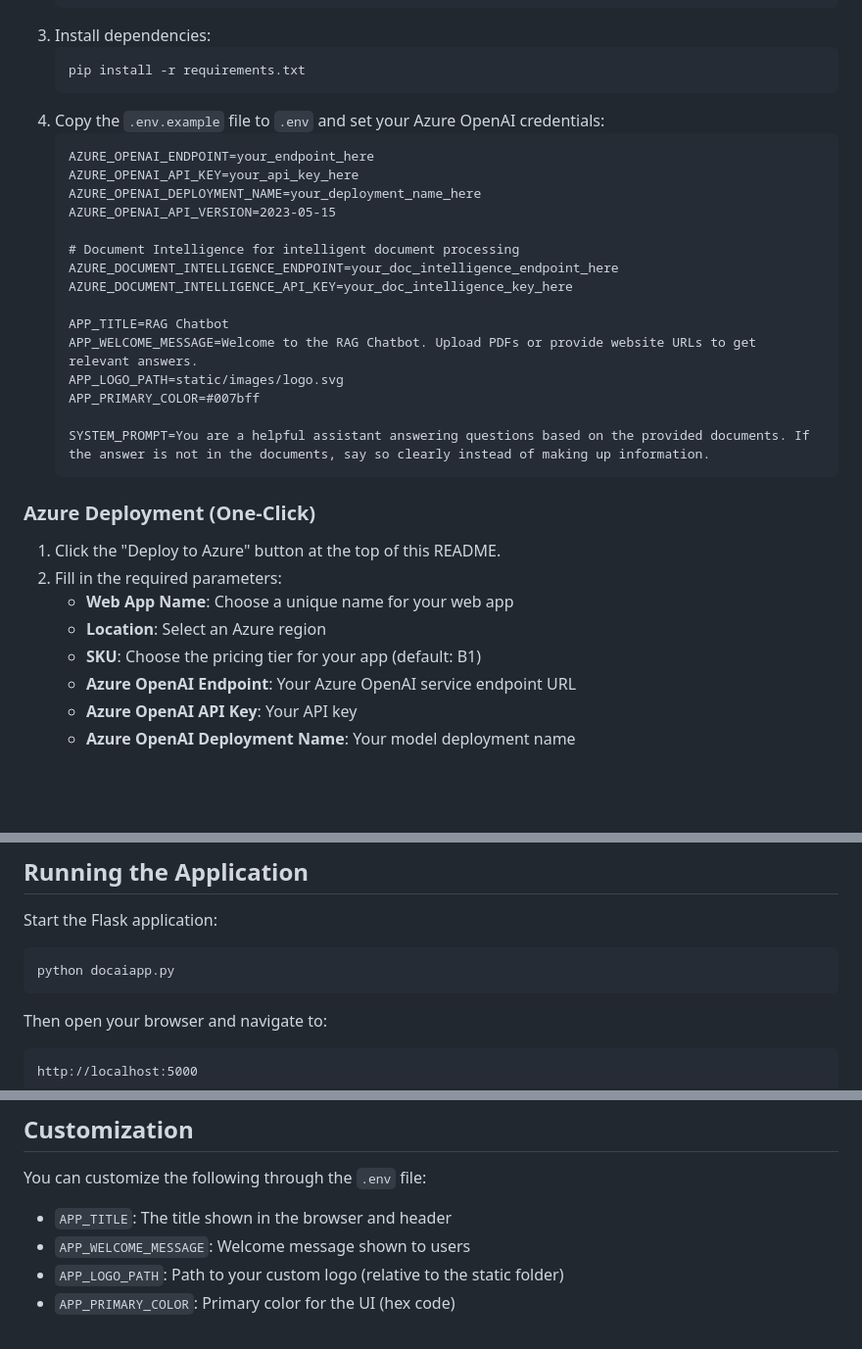
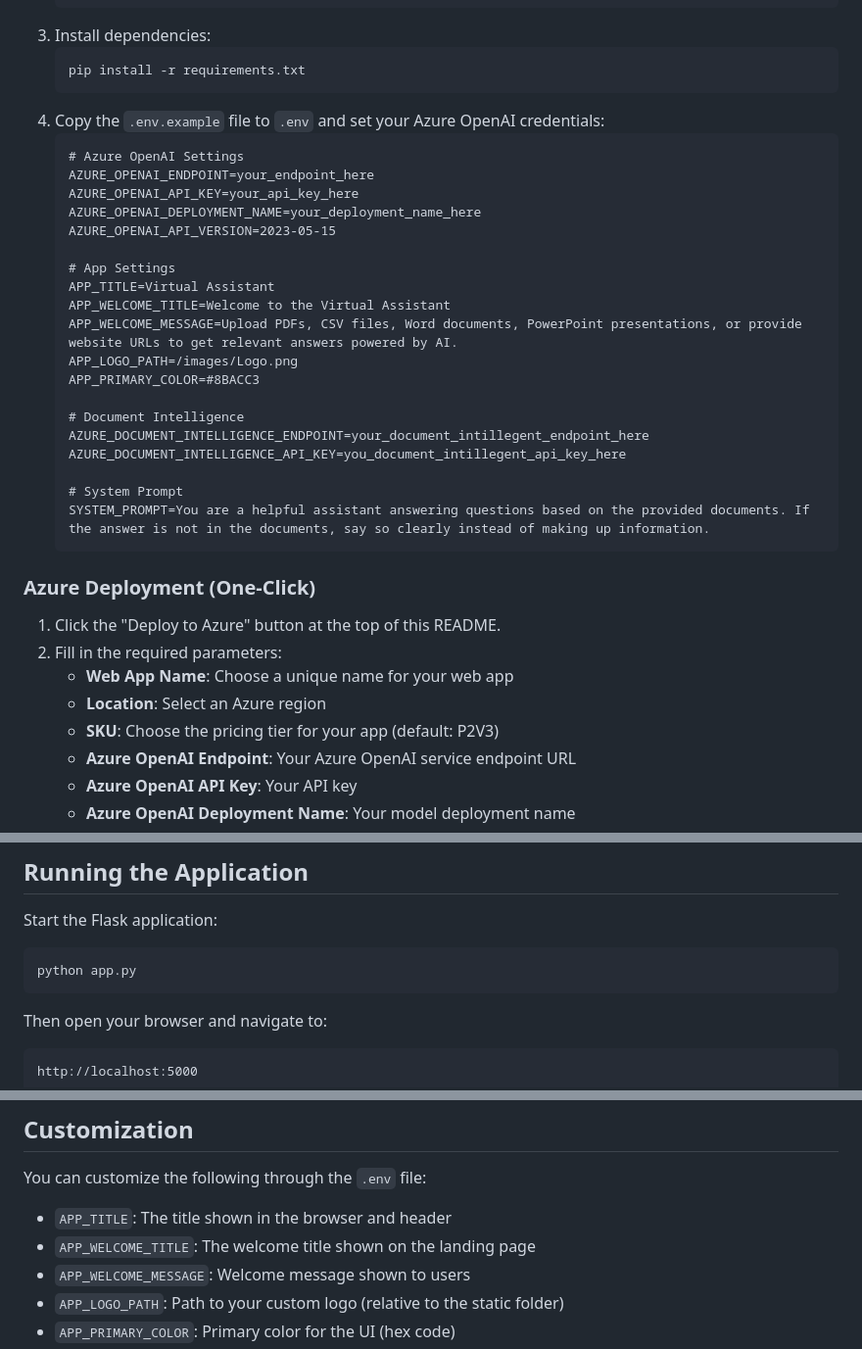
Before and after one commit to ketanvh/docbot, a Markdown page: README.md, 3 parts joined by grey strips. Shown at 98% size. GitHub-like rendering; blank space fills up the shorter version.

Commit message:
Update README.md to enhance Azure OpenAI settings and improve app configuration details

````diff
--- a/README.md
+++ b/README.md
@@ -45,20 +45,24 @@ A Flask-based Retrieval-Augmented Generation (RAG) chatbot that answers question
    ```
 4. Copy the `.env.example` file to `.env` and set your Azure OpenAI credentials:
    ```
+   # Azure OpenAI Settings
    AZURE_OPENAI_ENDPOINT=your_endpoint_here
    AZURE_OPENAI_API_KEY=your_api_key_here
    AZURE_OPENAI_DEPLOYMENT_NAME=your_deployment_name_here
    AZURE_OPENAI_API_VERSION=2023-05-15
 
-   # Document Intelligence for intelligent document processing
-   AZURE_DOCUMENT_INTELLIGENCE_ENDPOINT=your_doc_intelligence_endpoint_here
-   AZURE_DOCUMENT_INTELLIGENCE_API_KEY=your_doc_intelligence_key_here
+   # App Settings
+   APP_TITLE=Virtual Assistant
+   APP_WELCOME_TITLE=Welcome to the Virtual Assistant
+   APP_WELCOME_MESSAGE=Upload PDFs, CSV files, Word documents, PowerPoint presentations, or provide website URLs to get relevant answers powered by AI.
+   APP_LOGO_PATH=/images/Logo.png
+   APP_PRIMARY_COLOR=#8BACC3
 
-   APP_TITLE=RAG Chatbot
-   APP_WELCOME_MESSAGE=Welcome to the RAG Chatbot. Upload PDFs or provide website URLs to get relevant answers.
-   APP_LOGO_PATH=static/images/logo.svg
-   APP_PRIMARY_COLOR=#007bff
+   # Document Intelligence
+   AZURE_DOCUMENT_INTELLIGENCE_ENDPOINT=your_document_intillegent_endpoint_here
+   AZURE_DOCUMENT_INTELLIGENCE_API_KEY=you_document_intillegent_api_key_here
 
+   # System Prompt
    SYSTEM_PROMPT=You are a helpful assistant answering questions based on the provided documents. If the answer is not in the documents, say so clearly instead of making up information.
    ```
 
@@ -68,7 +72,7 @@ A Flask-based Retrieval-Augmented Generation (RAG) chatbot that answers question
 2. Fill in the required parameters:
    - **Web App Name**: Choose a unique name for your web app
    - **Location**: Select an Azure region
-   - **SKU**: Choose the pricing tier for your app (default: B1)
+   - **SKU**: Choose the pricing tier for your app (default: P2V3)
    - **Azure OpenAI Endpoint**: Your Azure OpenAI service endpoint URL
    - **Azure OpenAI API Key**: Your API key
    - **Azure OpenAI Deployment Name**: Your model deployment name
@@ -101,7 +105,7 @@ To set up continuous deployment from GitHub:
 Start the Flask application:
 
 ```
-python docaiapp.py
+python app.py
 ```
 
 Then open your browser and navigate to:
@@ -123,6 +127,7 @@ http://localhost:5000
 You can customize the following through the `.env` file:
 
 - `APP_TITLE`: The title shown in the browser and header
+- `APP_WELCOME_TITLE`: The welcome title shown on the landing page
 - `APP_WELCOME_MESSAGE`: Welcome message shown to users
 - `APP_LOGO_PATH`: Path to your custom logo (relative to the static folder)
 - `APP_PRIMARY_COLOR`: Primary color for the UI (hex code)
````
